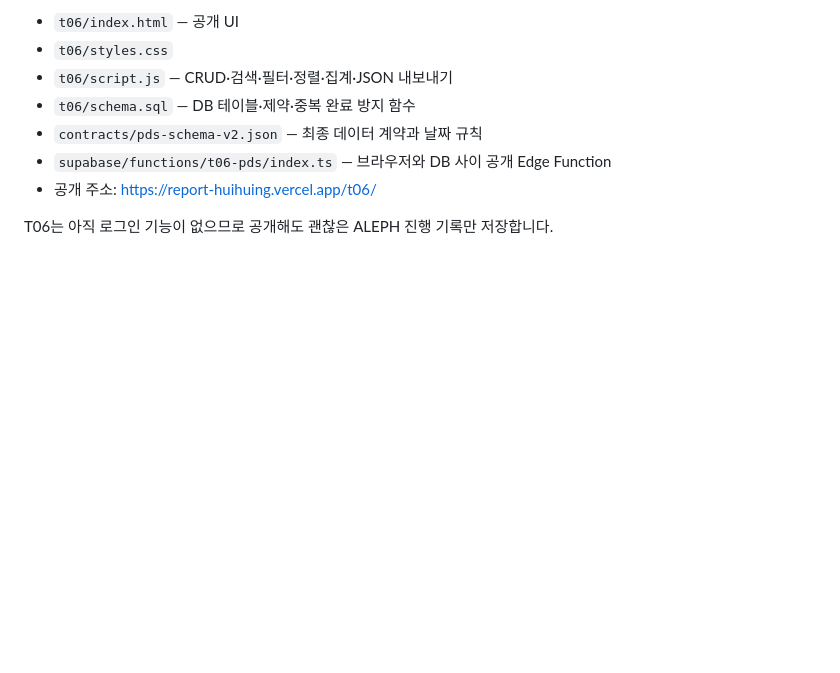
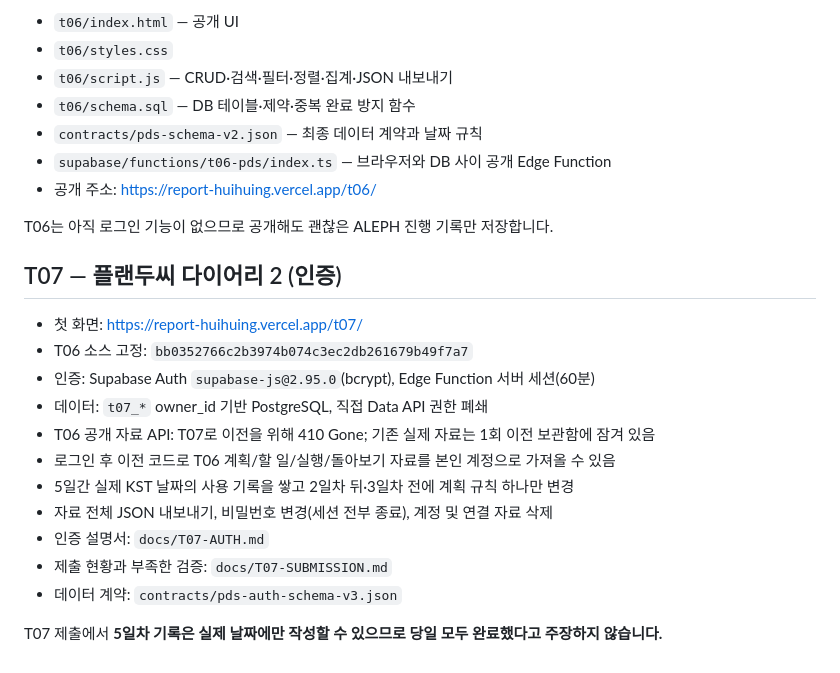
Before and after one commit to Huihuing/Report, a Markdown page: README.md, the part around the change. Drawn GitHub-style; blank space fills up the shorter version.

Commit message:
README T07 인증 구조·T06 이전·5일 실제 사용 조건 기록

```diff
--- a/README.md
+++ b/README.md
@@ -82,3 +82,19 @@ Open-Meteo의 공개 서울 2m 기온을 실제로 조회하고, 합성 fixture
 - 공개 주소: https://report-huihuing.vercel.app/t06/
 
 T06는 아직 로그인 기능이 없으므로 공개해도 괜찮은 ALEPH 진행 기록만 저장합니다.
+
+## T07 — 플랜두씨 다이어리 2 (인증)
+
+- 첫 화면: https://report-huihuing.vercel.app/t07/
+- T06 소스 고정: `bb0352766c2b3974b074c3ec2db261679b49f7a7`
+- 인증: Supabase Auth `supabase-js@2.95.0`(bcrypt), Edge Function 서버 세션(60분)
+- 데이터: `t07_*` owner_id 기반 PostgreSQL, 직접 Data API 권한 폐쇄
+- T06 공개 자료 API: T07로 이전을 위해 410 Gone; 기존 실제 자료는 1회 이전 보관함에 잠겨 있음
+- 로그인 후 이전 코드로 T06 계획/할 일/실행/돌아보기 자료를 본인 계정으로 가져올 수 있음
+- 5일간 실제 KST 날짜의 사용 기록을 쌓고 2일차 뒤·3일차 전에 계획 규칙 하나만 변경
+- 자료 전체 JSON 내보내기, 비밀번호 변경(세션 전부 종료), 계정 및 연결 자료 삭제
+- 인증 설명서: `docs/T07-AUTH.md`
+- 제출 현황과 부족한 검증: `docs/T07-SUBMISSION.md`
+- 데이터 계약: `contracts/pds-auth-schema-v3.json`
+
+T07 제출에서 **5일차 기록은 실제 날짜에만 작성할 수 있으므로 당일 모두 완료했다고 주장하지 않습니다.**
```
